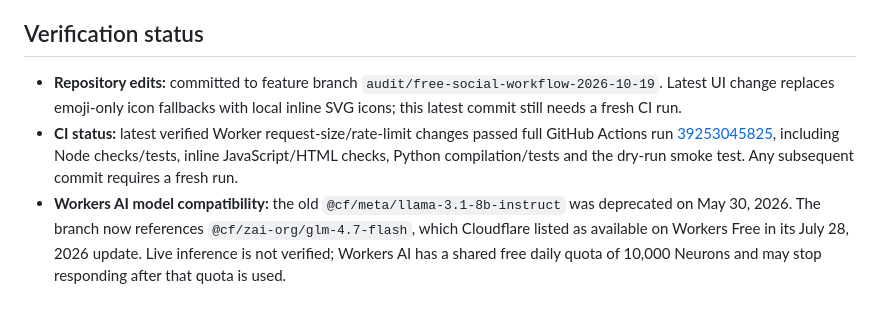
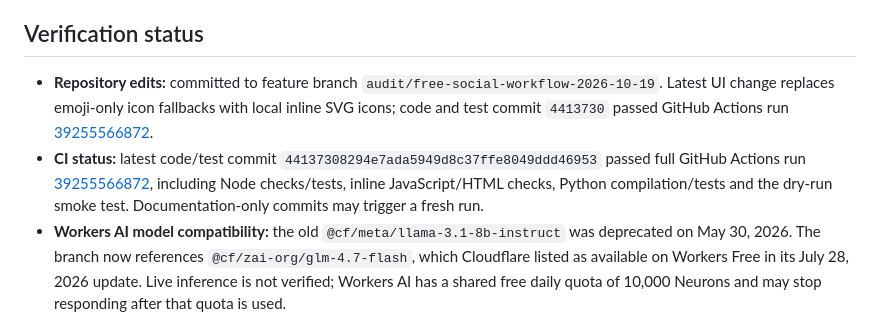
Before and after one commit to AllahNawaz36/AllahNawaz-, a Markdown page: SECURITY_STATUS.md, the part around the change. GitHub-like rendering.

Commit message:
Record successful CI verification for SVG icon fallback

```diff
--- a/SECURITY_STATUS.md
+++ b/SECURITY_STATUS.md
@@ -22,8 +22,8 @@
 
 ## Verification status
 
-- **Repository edits:** committed to feature branch `audit/free-social-workflow-2026-10-19`. Latest UI change replaces emoji-only icon fallbacks with local inline SVG icons; this latest commit still needs a fresh CI run.
-- **CI status:** latest verified Worker request-size/rate-limit changes passed full GitHub Actions run [39253045825](https://github.com/AllahNawaz36/AllahNawaz-/actions/runs/39253045825), including Node checks/tests, inline JavaScript/HTML checks, Python compilation/tests and the dry-run smoke test. Any subsequent commit requires a fresh run.
+- **Repository edits:** committed to feature branch `audit/free-social-workflow-2026-10-19`. Latest UI change replaces emoji-only icon fallbacks with local inline SVG icons; code and test commit `4413730` passed GitHub Actions run [39255566872](https://github.com/AllahNawaz36/AllahNawaz-/actions/runs/39255566872).
+- **CI status:** latest code/test commit `44137308294e7ada5949d8c37ffe8049ddd46953` passed full GitHub Actions run [39255566872](https://github.com/AllahNawaz36/AllahNawaz-/actions/runs/39255566872), including Node checks/tests, inline JavaScript/HTML checks, Python compilation/tests and the dry-run smoke test. Documentation-only commits may trigger a fresh run.
 - **Workers AI model compatibility:** the old `@cf/meta/llama-3.1-8b-instruct` was deprecated on May 30, 2026. The branch now references `@cf/zai-org/glm-4.7-flash`, which Cloudflare listed as available on Workers Free in its July 28, 2026 update. Live inference is not verified; Workers AI has a shared free daily quota of 10,000 Neurons and may stop responding after that quota is used.
 - **Cloudflare build preview:** Cloudflare's PR status reported a failed preview build for commit `f477a07` on 2026-10-19. The exact build log was not accessible through repository tools, so the root cause is unconfirmed; inspect Cloudflare Dashboard → Workers & Pages → `allahnawaz` → Builds before claiming deployment success.
 - **Live `/api/health`:** not verified in this work session.
```
